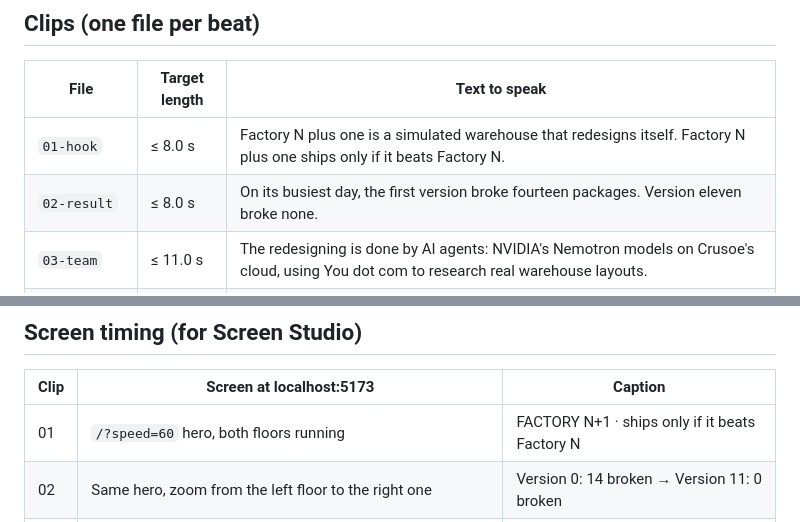
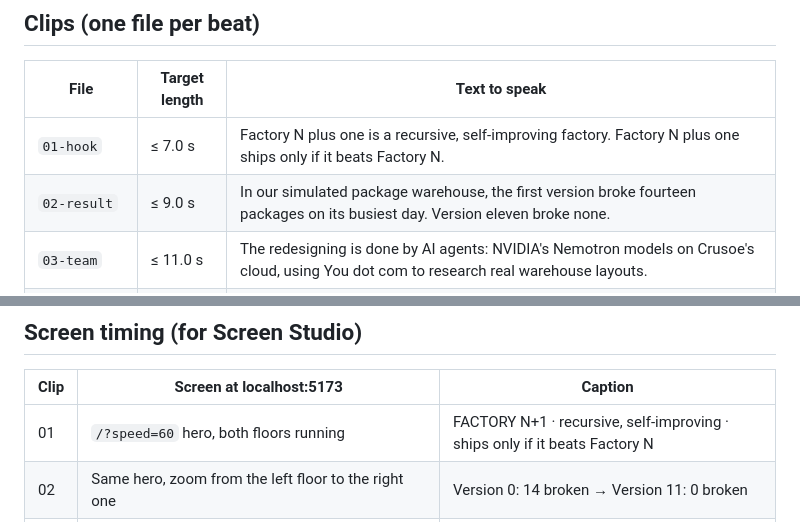
Before and after one commit to benikigai/factory-n1, a Markdown page: docs/team/brief-codex-voiceover.md, 2 parts joined by grey strips. GitHub-like rendering.

Commit message:
Voiceover brief: recursive, self-improving hook

```diff
--- a/docs/team/brief-codex-voiceover.md
+++ b/docs/team/brief-codex-voiceover.md
@@ -13,8 +13,8 @@ From the quick-fixes session, 2026-10-17. Ben approved this script. Render it wi
 
 | File | Target length | Text to speak |
 |---|---|---|
-| `01-hook` | ≤ 8.0 s | Factory N plus one is a simulated warehouse that redesigns itself. Factory N plus one ships only if it beats Factory N. |
-| `02-result` | ≤ 8.0 s | On its busiest day, the first version broke fourteen packages. Version eleven broke none. |
+| `01-hook` | ≤ 7.0 s | Factory N plus one is a recursive, self-improving factory. Factory N plus one ships only if it beats Factory N. |
+| `02-result` | ≤ 9.0 s | In our simulated package warehouse, the first version broke fourteen packages on its busiest day. Version eleven broke none. |
 | `03-team` | ≤ 11.0 s | The redesigning is done by AI agents: NVIDIA's Nemotron models on Crusoe's cloud, using You dot com to research real warehouse layouts. |
 | `04-simulator` | ≤ 10.0 s | Every idea is tested in a simulator the AI can't change, and it only stays if it wins on days the AI never practiced on. |
 | `05-ruler` | ≤ 11.0 s | The agents kept misjudging distances, so we gave them a measuring tool. On the next run, they moved one packing station three squares, and the floor cleared six minutes faster. |
@@ -40,7 +40,7 @@ Total must be 60.0 s or less. If a clip runs long, lower the pause lengths or ra
 
 | Clip | Screen at localhost:5173 | Caption |
 |---|---|---|
-| 01 | `/?speed=60` hero, both floors running | FACTORY N+1 · ships only if it beats Factory N |
+| 01 | `/?speed=60` hero, both floors running | FACTORY N+1 · recursive, self-improving · ships only if it beats Factory N |
 | 02 | Same hero, zoom from the left floor to the right one | Version 0: 14 broken → Version 11: 0 broken |
 | 03 | `/#bom` Packing slip, then the LIVE run tab (Run live → Continue from run 7) | NVIDIA Nemotron · Crusoe · You.com |
 | 04 | `/#process` Route strip, ending on Simulate and Gate | Kept only if it wins on unseen days |
```
